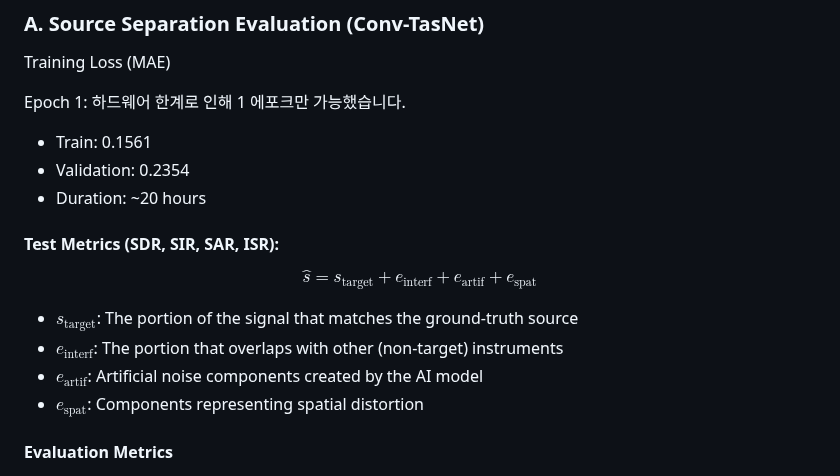
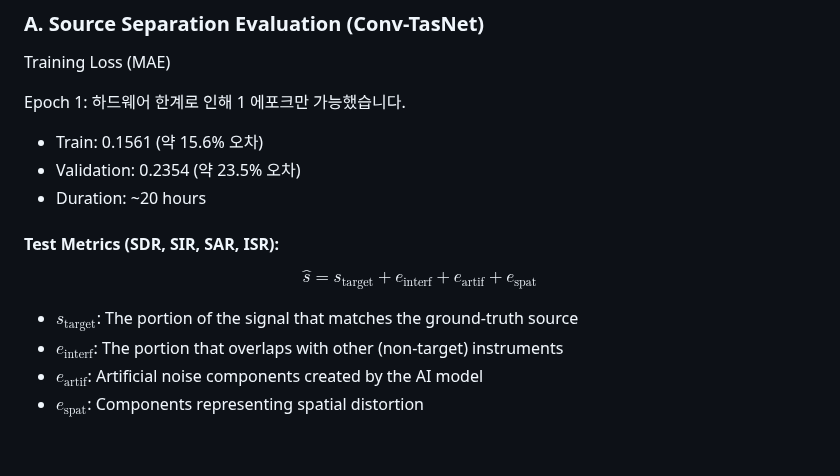
Before and after one commit to LeeJungZi/AIX_DL_Final_Project, a Markdown page: README.md, the part around one of its changes. GitHub-like rendering; blank space fills up the shorter version.

Commit message:
Revise training loss details and cleanup metrics
Updated training loss metrics with error percentages and removed evaluation metrics section.

```diff
--- a/README.md
+++ b/README.md
@@ -160,8 +160,8 @@ Training Loss (MAE)
 
 Epoch 1: 하드웨어 한계로 인해 1 에포크만 가능했습니다.
 
-- Train: 0.1561
-- Validation: 0.2354
+- Train: 0.1561 (약 15.6% 오차)
+- Validation: 0.2354 (약 23.5% 오차)
 - Duration: ~20 hours
 
 #### Test Metrics (SDR, SIR, SAR, ISR):
@@ -173,8 +173,6 @@ $$\hat{s} = s_{\text{target}} + e_{\text{interf}} + e_{\text{artif}} + e_{\text{
 * **$e_{\text{artif}}$**: Artificial noise components created by the AI model
 * **$e_{\text{spat}}$**: Components representing spatial distortion
 
-#### Evaluation Metrics
-
 $$
 \begin{aligned}
 \text{SDR (Source-to-Distortion)} &= 10 \log_{10} \frac{\| s_{\text{target}} \|^2}{\| e_{\text{interf}} + e_{\text{artif}} \|^2} \\
```
Also changed, not shown: other parts of README.md (+6 -0 lines).
